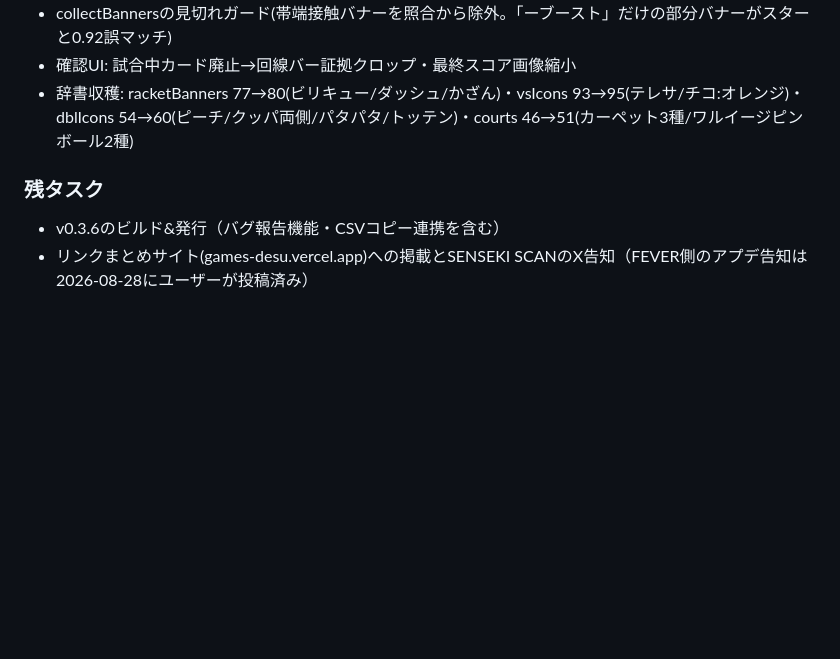
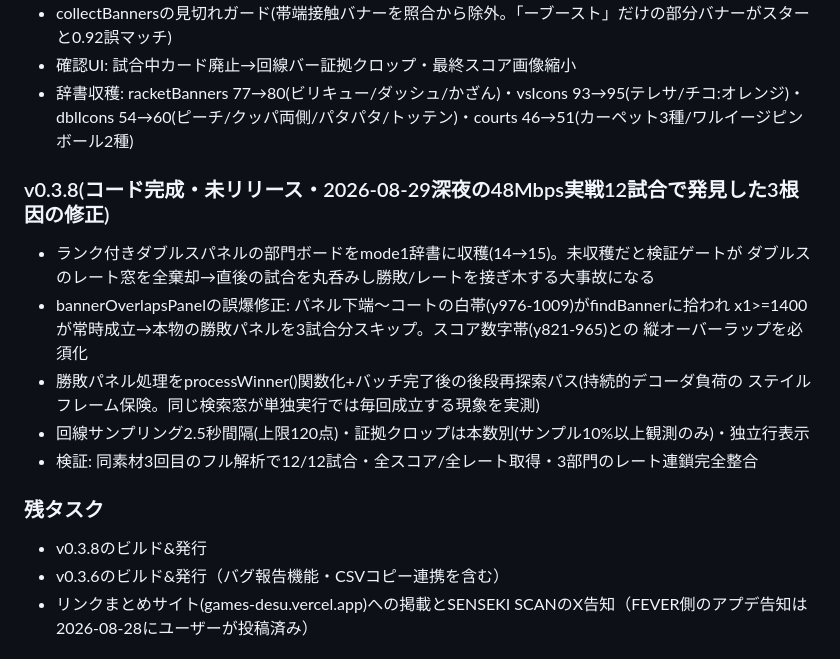
Before and after one commit to games-desu/senseki-scan, a Markdown page: docs/STATUS.md, the part around the change. Drawn GitHub-style; blank space fills up the shorter version.

Commit message:
STATUS: v0.3.8(未リリース)の整理と2026-08-29深夜検証の記録
Co-Authored-By: Claude Fable 5 <noreply@anthropic.com>

```diff
--- a/docs/STATUS.md
+++ b/docs/STATUS.md
@@ -21,7 +21,19 @@
 - 辞書収穫: racketBanners 77→80(ビリキュー/ダッシュ/かざん)・vsIcons 93→95(テレサ/チコ:オレンジ)・
   dblIcons 54→60(ピーチ/クッパ両側/パタパタ/トッテン)・courts 46→51(カーペット3種/ワルイージピンボール2種)
 
+### v0.3.8(コード完成・未リリース・2026-08-29深夜の48Mbps実戦12試合で発見した3根因の修正)
+- ランク付きダブルスパネルの部門ボードをmode1辞書に収穫(14→15)。未収穫だと検証ゲートが
+  ダブルスのレート窓を全棄却→直後の試合を丸呑みし勝敗/レートを接ぎ木する大事故になる
+- bannerOverlapsPanelの誤爆修正: パネル下端〜コートの白帯(y976-1009)がfindBannerに拾われ
+  x1>=1400が常時成立→本物の勝敗パネルを3試合分スキップ。スコア数字帯(y821-965)との
+  縦オーバーラップを必須化
+- 勝敗パネル処理をprocessWinner()関数化+バッチ完了後の後段再探索パス(持続的デコーダ負荷の
+  ステイルフレーム保険。同じ検索窓が単独実行では毎回成立する現象を実測)
+- 回線サンプリング2.5秒間隔(上限120点)・証拠クロップは本数別(サンプル10%以上観測のみ)・独立行表示
+- 検証: 同素材3回目のフル解析で12/12試合・全スコア/全レート取得・3部門のレート連鎖完全整合
+
 ### 残タスク
+- v0.3.8のビルド&発行
 - v0.3.6のビルド&発行（バグ報告機能・CSVコピー連携を含む）
 - リンクまとめサイト(games-desu.vercel.app)への掲載とSENSEKI SCANのX告知（FEVER側のアプデ告知は2026-08-28にユーザーが投稿済み）
 
```
